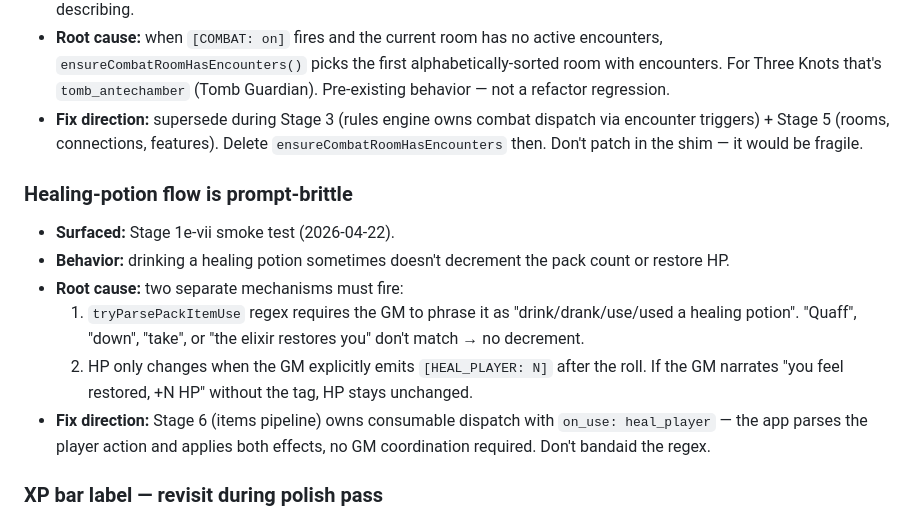
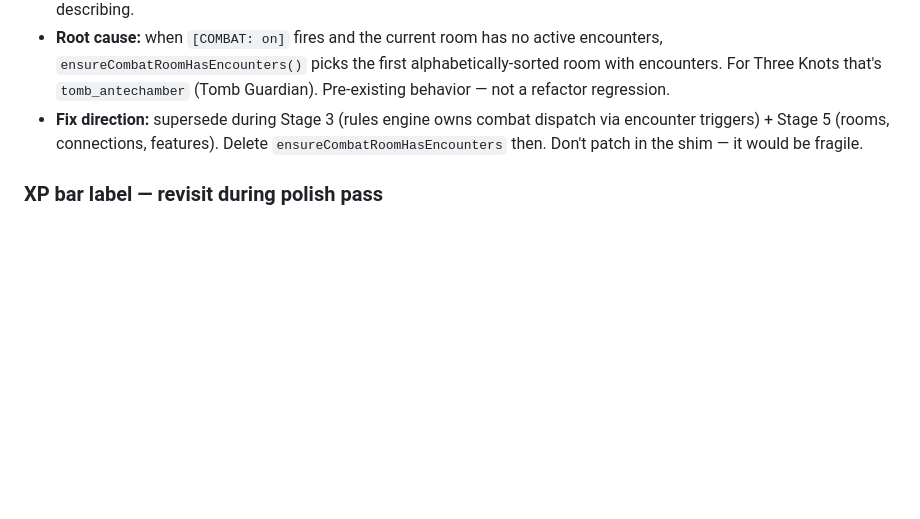
Before and after one commit to joshmace/gm-ai-dungeon-crawler, a Markdown page: POLISH_BACKLOG.md, the part around one of its changes. GitHub-like rendering; blank space fills up the shorter version.

```diff
--- a/POLISH_BACKLOG.md
+++ b/POLISH_BACKLOG.md
@@ -94,23 +94,6 @@ Each entry: one-line description + where it was surfaced + suggested approach.
   features). Delete `ensureCombatRoomHasEncounters` then. Don't patch
   in the shim — it would be fragile.
 
-### Healing-potion flow is prompt-brittle
-
-- **Surfaced:** Stage 1e-vii smoke test (2026-04-22).
-- **Behavior:** drinking a healing potion sometimes doesn't decrement
-  the pack count or restore HP.
-- **Root cause:** two separate mechanisms must fire:
-  1. `tryParsePackItemUse` regex requires the GM to phrase it as
-     "drink/drank/use/used a healing potion". "Quaff", "down", "take",
-     or "the elixir restores you" don't match → no decrement.
-  2. HP only changes when the GM explicitly emits `[HEAL_PLAYER: N]`
-     after the roll. If the GM narrates "you feel restored, +N HP"
-     without the tag, HP stays unchanged.
-- **Fix direction:** Stage 6 (items pipeline) owns consumable dispatch
-  with `on_use: heal_player` — the app parses the player action and
-  applies both effects, no GM coordination required. Don't bandaid
-  the regex.
-
 ### XP bar label — revisit during polish pass
 
 - **Surfaced:** Stage 2 smoke test (2026-04-22).
```
Also changed, not shown: other parts of POLISH_BACKLOG.md (+69 -0 lines).
